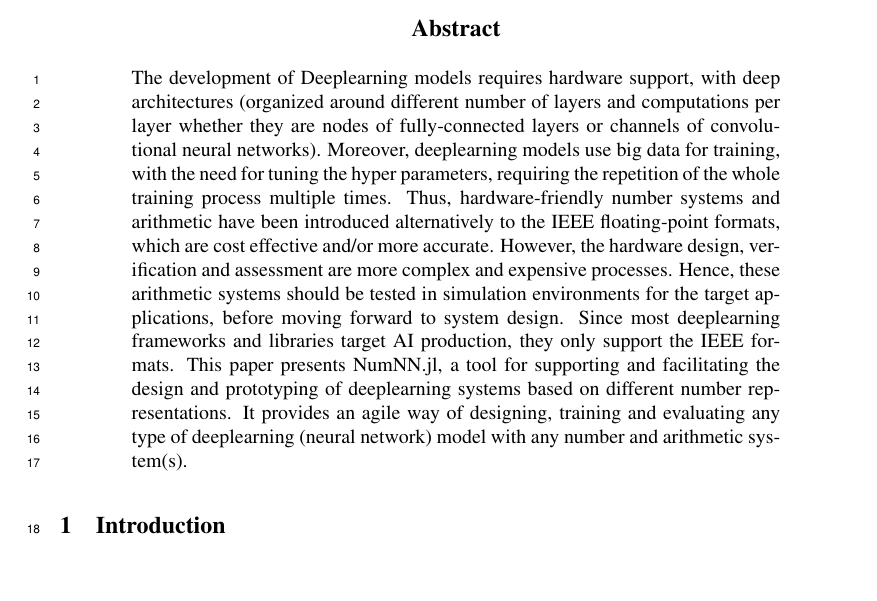
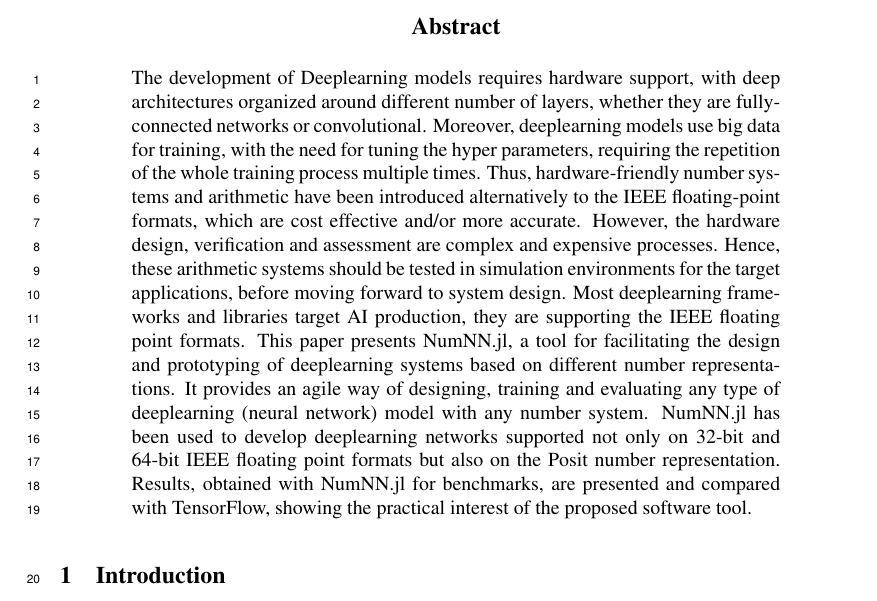
Before and after one commit to MohHizzani/2019-2020, a LaTeX paper (main.tex): part of page 1 of 9, cut so that both start at the same text, the shorter picture padded with empty space. Compiled offline with pdfLaTeX.

Commit message:
edit the abstract

```diff
--- a/main.tex
+++ b/main.tex
@@ -82,7 +82,7 @@
 	\maketitle
 
 	\begin{abstract}
-		The development of Deeplearning models requires hardware support, with deep architectures (organized around different number of layers and computations per layer whether they are nodes of fully-connected layers or channels of convolutional neural networks). Moreover, deeplearning models use big data for training, with the need for tuning the hyper parameters, requiring the repetition of the whole training process multiple times. Thus, hardware-friendly number systems and arithmetic have been introduced alternatively to the IEEE floating-point formats, which are cost effective and/or more accurate. However, the hardware design, verification and assessment are more complex and expensive processes. Hence, these arithmetic systems should be tested in simulation environments for the target applications, before moving forward to system design. Since most deeplearning frameworks and libraries target AI production, they only support the IEEE formats. This paper presents NumNN.jl, a tool for supporting and facilitating the design and prototyping of deeplearning systems based on different number representations. It provides an agile way of designing, training and evaluating any type of deeplearning (neural network) model with any number and arithmetic system(s).
+		The development of Deeplearning models requires hardware support, with deep architectures organized around different number of layers, whether they are fully-connected networks or convolutional. Moreover, deeplearning models use big data for training, with the need for tuning the hyper parameters, requiring the repetition of the whole training process multiple times. Thus, hardware-friendly number systems and arithmetic have been introduced alternatively to the IEEE floating-point formats, which are cost effective and/or more accurate. However, the hardware design, verification and assessment are complex and expensive processes. Hence, these arithmetic systems should be tested in simulation environments for the target applications, before moving forward to system design. Most deeplearning frameworks and libraries target AI production, they are supporting the IEEE floating point formats. This paper presents NumNN.jl, a tool for facilitating the design and prototyping of deeplearning systems based on different number representations. It provides an agile way of designing, training and evaluating any type of deeplearning (neural network) model with any number system. NumNN.jl has been used to develop deeplearning networks supported not only on 32-bit and 64-bit IEEE floating point formats but also on the Posit number representation.  Results, obtained with NumNN.jl for benchmarks, are presented and compared with TensorFlow, showing the practical interest of the proposed software tool.
 	\end{abstract}
 
 	\input{introduction}
```
